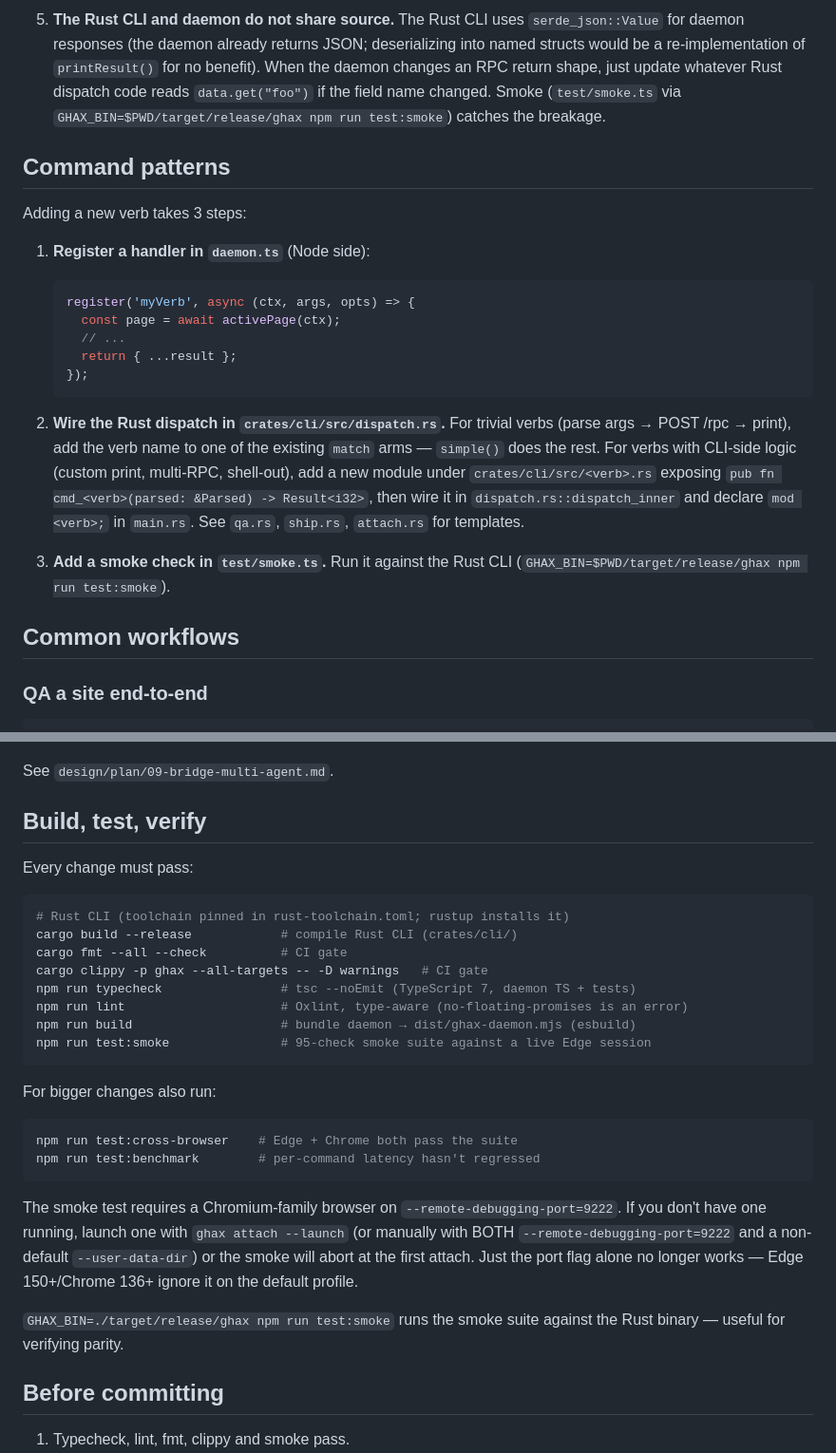
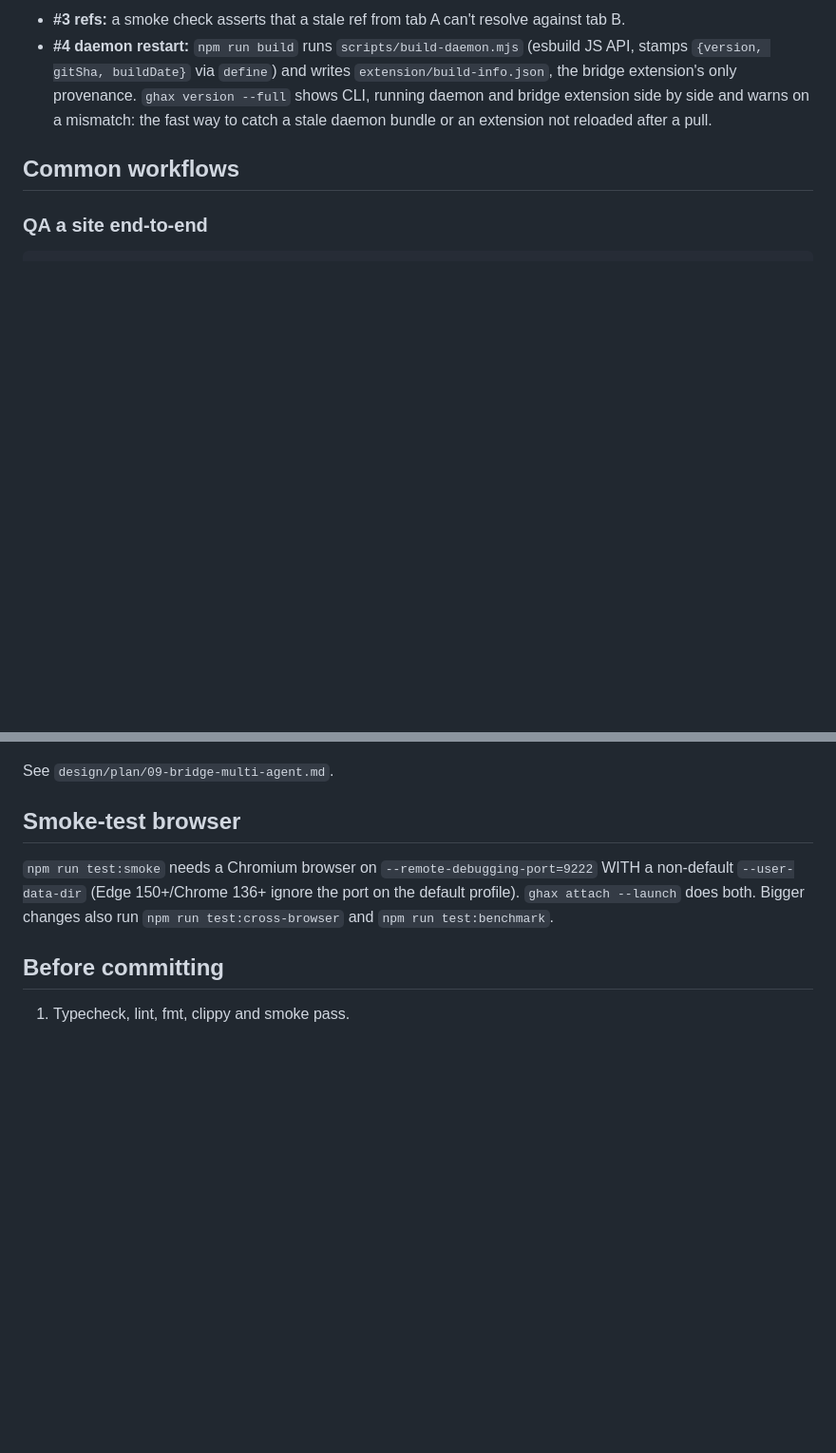
Before and after one commit to kepptic/ghax, a Markdown page: CLAUDE.md, 2 parts joined by grey strips. Shown at 95% size. Drawn GitHub-style; blank space fills up the shorter version.

````diff
--- a/CLAUDE.md
+++ b/CLAUDE.md
@@ -77,36 +11,11 @@ the tool in the past.
-5. **The Rust CLI and daemon do not share source.** The Rust CLI uses
-   `serde_json::Value` for daemon responses (the daemon already returns
-   JSON; deserializing into named structs would be a re-implementation of
-   `printResult()` for no benefit). When the daemon changes an RPC
-   return shape, just update whatever Rust dispatch code reads
-   `data.get("foo")` if the field name changed. Smoke (`test/smoke.ts`
-   via `GHAX_BIN=$PWD/target/release/ghax npm run test:smoke`) catches
-   the breakage.
-
-## Command patterns
-
-Adding a new verb takes 3 steps:
-
-1. **Register a handler in `daemon.ts`** (Node side):
-   ```ts
-   register('myVerb', async (ctx, args, opts) => {
-     const page = await activePage(ctx);
-     // ...
-     return { ...result };
-   });
-   ```
-
-2. **Wire the Rust dispatch in `crates/cli/src/dispatch.rs`.** For
-   trivial verbs (parse args → POST /rpc → print), add the verb name
-   to one of the existing `match` arms — `simple()` does the rest.
-   For verbs with CLI-side logic (custom print, multi-RPC, shell-out),
-   add a new module under `crates/cli/src/<verb>.rs` exposing
-   `pub fn cmd_<verb>(parsed: &Parsed) -> Result<i32>`, then wire it
-   in `dispatch.rs::dispatch_inner` and declare `mod <verb>;` in
-   `main.rs`. See `qa.rs`, `ship.rs`, `attach.rs` for templates.
-
-3. **Add a smoke check in `test/smoke.ts`.** Run it against the
-   Rust CLI (`GHAX_BIN=$PWD/target/release/ghax npm run test:smoke`).
+- **#3 refs:** a smoke check asserts that a stale ref from tab A can't
+  resolve against tab B.
+- **#4 daemon restart:** `npm run build` runs `scripts/build-daemon.mjs`
+  (esbuild JS API, stamps `{version, gitSha, buildDate}` via `define`) and
+  writes `extension/build-info.json`, the bridge extension's only
+  provenance. `ghax version --full` shows CLI, running daemon and bridge
+  extension side by side and warns on a mismatch: the fast way to catch a
+  stale daemon bundle or an extension not reloaded after a pull.
 
 ## Common workflows
 
@@ -234,37 +143,12 @@ don't apply on the CDP transport:
 
 See `design/plan/09-bridge-multi-agent.md`.
 
-## Build, test, verify
+## Smoke-test browser
 
-Every change must pass:
-
-```bash
-# Rust CLI (toolchain pinned in rust-toolchain.toml; rustup installs it)
-cargo build --release            # compile Rust CLI (crates/cli/)
-cargo fmt --all --check          # CI gate
-cargo clippy -p ghax --all-targets -- -D warnings   # CI gate
-npm run typecheck                # tsc --noEmit (TypeScript 7, daemon TS + tests)
-npm run lint                     # Oxlint, type-aware (no-floating-promises is an error)
-npm run build                    # bundle daemon → dist/ghax-daemon.mjs (esbuild)
-npm run test:smoke               # 95-check smoke suite against a live Edge session
-```
-
-For bigger changes also run:
-
-```bash
-npm run test:cross-browser    # Edge + Chrome both pass the suite
-npm run test:benchmark        # per-command latency hasn't regressed
-```
-
-The smoke test requires a Chromium-family browser on
-`--remote-debugging-port=9222`. If you don't have one running, launch
-one with `ghax attach --launch` (or manually with BOTH
-`--remote-debugging-port=9222` and a non-default `--user-data-dir`) or
-the smoke will abort at the first attach. Just the port flag alone no
-longer works — Edge 150+/Chrome 136+ ignore it on the default profile.
-
-`GHAX_BIN=./target/release/ghax npm run test:smoke` runs the smoke
-suite against the Rust binary — useful for verifying parity.
+`npm run test:smoke` needs a Chromium browser on `--remote-debugging-port=9222`
+WITH a non-default `--user-data-dir` (Edge 150+/Chrome 136+ ignore the port on
+the default profile). `ghax attach --launch` does both. Bigger changes also run
+`npm run test:cross-browser` and `npm run test:benchmark`.
 
 ## Before committing
 
````
Also changed, not shown: other parts of CLAUDE.md (+5 -71 lines).
